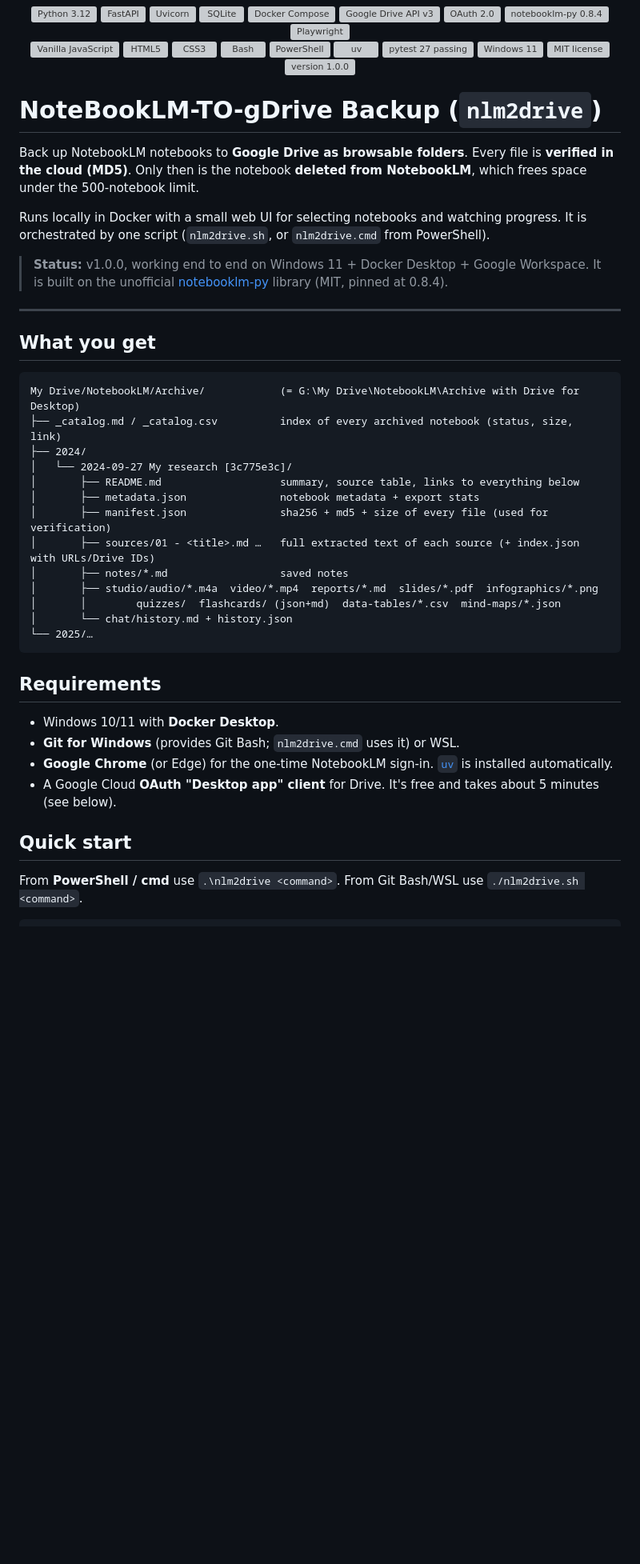
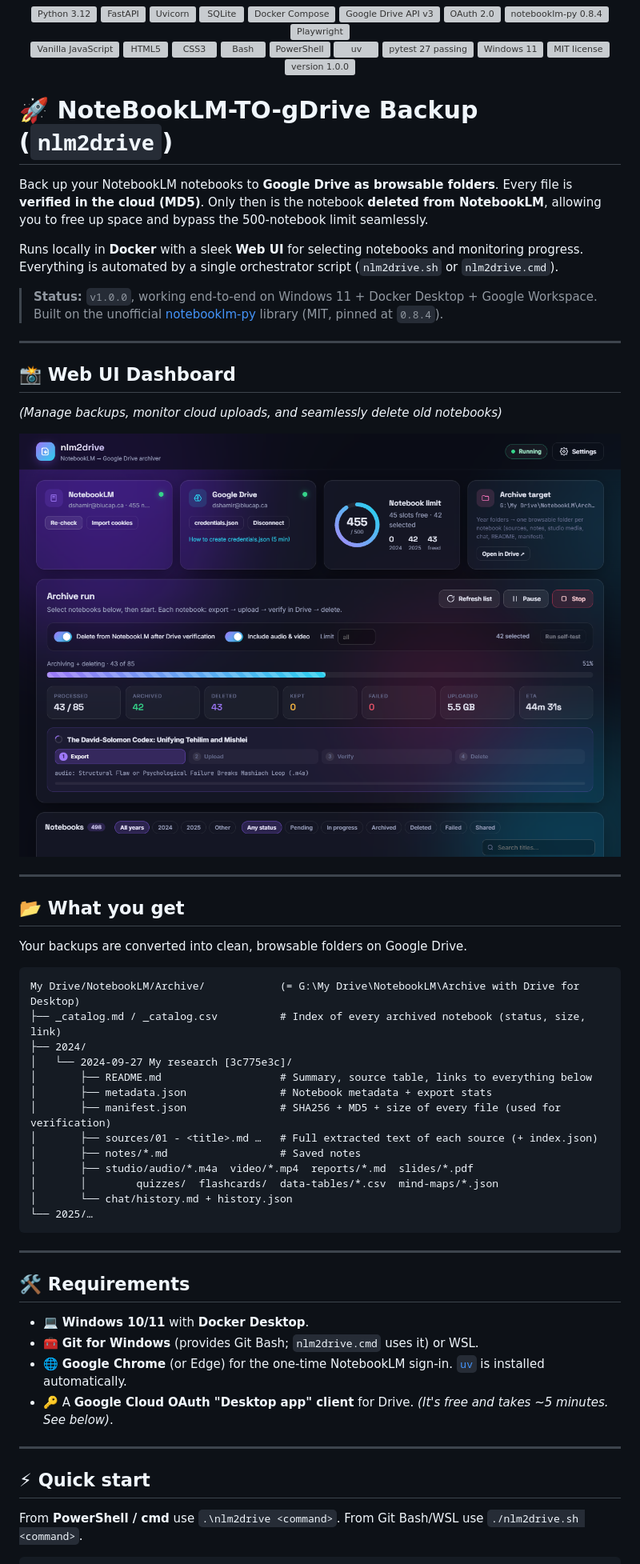
Before and after one commit to Dshamir/NoteBookLM-TO-gDrive-Backup, a Markdown page: README.md, the part around one of its changes. Shown at 80% size. Drawn GitHub-style; pictures changed too: docs/assets/webui_screenshot.png (added); blank space fills up the shorter version; grey boxes are pictures that could not be loaded.

Commit message:
docs: improve README quality and add UI screenshots

````diff
--- a/README.md
+++ b/README.md
@@ -25,42 +25,58 @@
   <img src="docs/assets/badges/version-1-0-0.svg" alt="version 1.0.0">
 </p>
 
-# NoteBookLM-TO-gDrive Backup (`nlm2drive`)
+# 🚀 NoteBookLM-TO-gDrive Backup (`nlm2drive`)
 
-Back up NotebookLM notebooks to **Google Drive as browsable folders**. Every file is **verified in the cloud (MD5)**. Only then is the notebook **deleted from NotebookLM**, which frees space under the 500-notebook limit.
+Back up your NotebookLM notebooks to **Google Drive as browsable folders**. Every file is **verified in the cloud (MD5)**. Only then is the notebook **deleted from NotebookLM**, allowing you to free up space and bypass the 500-notebook limit seamlessly.
 
-Runs locally in Docker with a small web UI for selecting notebooks and watching progress. It is orchestrated by one script (`nlm2drive.sh`, or `nlm2drive.cmd` from PowerShell).
+Runs locally in **Docker** with a sleek **Web UI** for selecting notebooks and monitoring progress. Everything is automated by a single orchestrator script (`nlm2drive.sh` or `nlm2drive.cmd`).
 
-> **Status:** v1.0.0, working end to end on Windows 11 + Docker Desktop + Google Workspace.
-> It is built on the unofficial [notebooklm-py](https://github.com/teng-lin/notebooklm-py) library (MIT, pinned at 0.8.4).
+> **Status:** `v1.0.0`, working end-to-end on Windows 11 + Docker Desktop + Google Workspace.
+> Built on the unofficial [notebooklm-py](https://github.com/teng-lin/notebooklm-py) library (MIT, pinned at `0.8.4`).
 
 ---
 
-## What you get
+## 📸 Web UI Dashboard
+*(Manage backups, monitor cloud uploads, and seamlessly delete old notebooks)*
 
-```
+<p align="center">
+  <img src="docs/assets/webui_screenshot.png" alt="nlm2drive Web UI Dashboard" width="100%">
+</p>
+
+---
+
+## 📂 What you get
+
+Your backups are converted into clean, browsable folders on Google Drive.
+
+```text
 My Drive/NotebookLM/Archive/            (= G:\My Drive\NotebookLM\Archive with Drive for Desktop)
-├── _catalog.md / _catalog.csv          index of every archived notebook (status, size, link)
+├── _catalog.md / _catalog.csv          # Index of every archived notebook (status, size, link)
 ├── 2024/
 │   └── 2024-09-27 My research [3c775e3c]/
-│       ├── README.md                   summary, source table, links to everything below
-│       ├── metadata.json               notebook metadata + export stats
-│       ├── manifest.json               sha256 + md5 + size of every file (used for verification)
-│       ├── sources/01 - <title>.md …   full extracted text of each source (+ index.json with URLs/Drive IDs)
-│       ├── notes/*.md                  saved notes
-│       ├── studio/audio/*.m4a  video/*.mp4  reports/*.md  slides/*.pdf  infographics/*.png
-│       │        quizzes/  flashcards/ (json+md)  data-tables/*.csv  mind-maps/*.json
+│       ├── README.md                   # Summary, source table, links to everything below
+│       ├── metadata.json               # Notebook metadata + export stats
+│       ├── manifest.json               # SHA256 + MD5 + size of every file (used for verification)
+│       ├── sources/01 - <title>.md …   # Full extracted text of each source (+ index.json)
+│       ├── notes/*.md                  # Saved notes
+│       ├── studio/audio/*.m4a  video/*.mp4  reports/*.md  slides/*.pdf
+│       │        quizzes/  flashcards/  data-tables/*.csv  mind-maps/*.json
 │       └── chat/history.md + history.json
 └── 2025/…
 ```
 
-## Requirements
-- Windows 10/11 with **Docker Desktop**.
-- **Git for Windows** (provides Git Bash; `nlm2drive.cmd` uses it) or WSL.
-- **Google Chrome** (or Edge) for the one-time NotebookLM sign-in. [`uv`](https://docs.astral.sh/uv/) is installed automatically.
-- A Google Cloud **OAuth "Desktop app" client** for Drive. It's free and takes about 5 minutes (see below).
+---
 
-## Quick start
+## 🛠️ Requirements
+- 💻 **Windows 10/11** with **Docker Desktop**.
+- 🧰 **Git for Windows** (provides Git Bash; `nlm2drive.cmd` uses it) or WSL.
+- 🌐 **Google Chrome** (or Edge) for the one-time NotebookLM sign-in. [`uv`](https://docs.astral.sh/uv/) is installed automatically.
+- 🔑 A **Google Cloud OAuth "Desktop app" client** for Drive. *(It's free and takes ~5 minutes. See below)*.
+
+---
+
+## ⚡ Quick start
+
 From **PowerShell / cmd** use `.\nlm2drive <command>`. From Git Bash/WSL use `./nlm2drive.sh <command>`.
 
 ```powershell
````
Also changed, not shown: other parts of README.md (+50 -37 lines).
